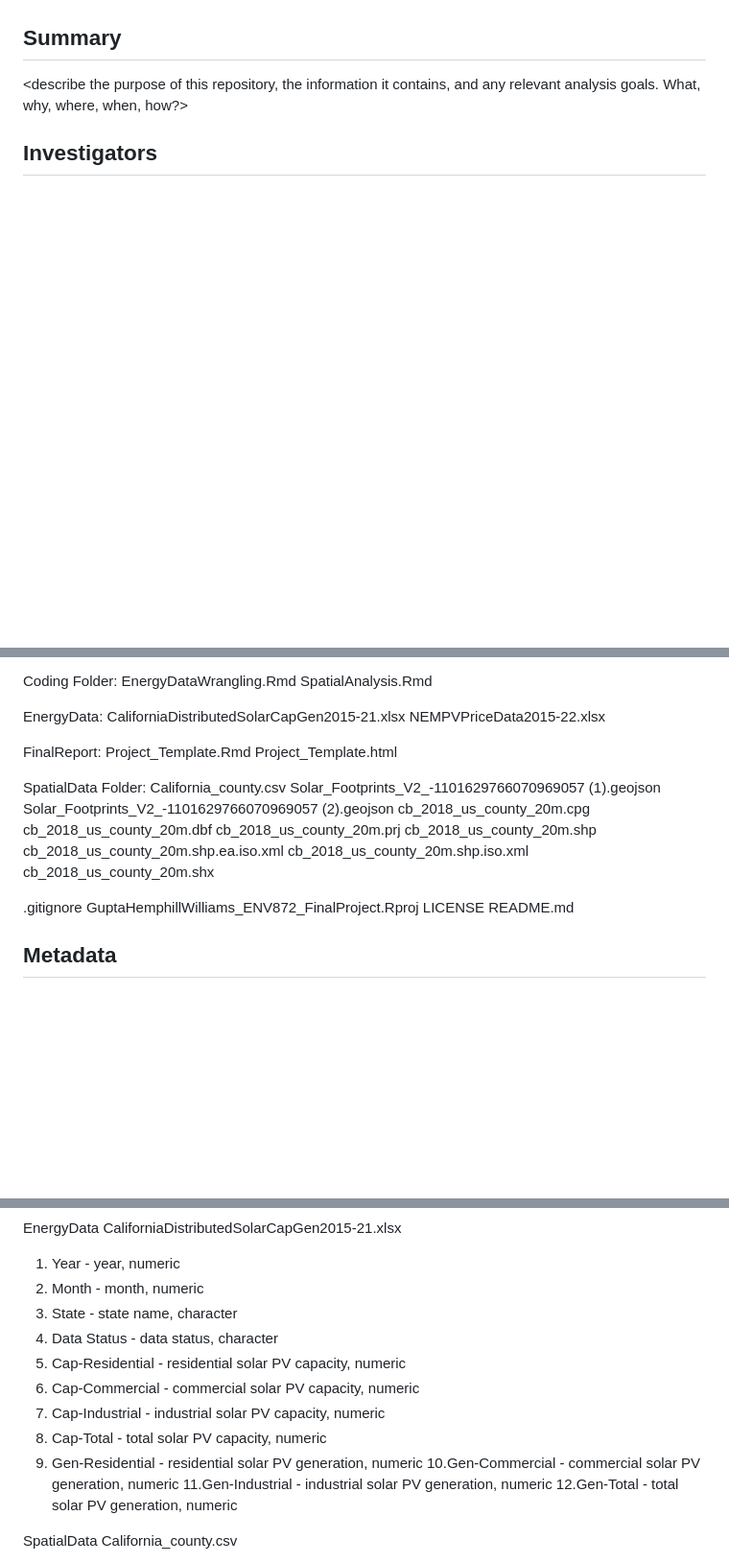
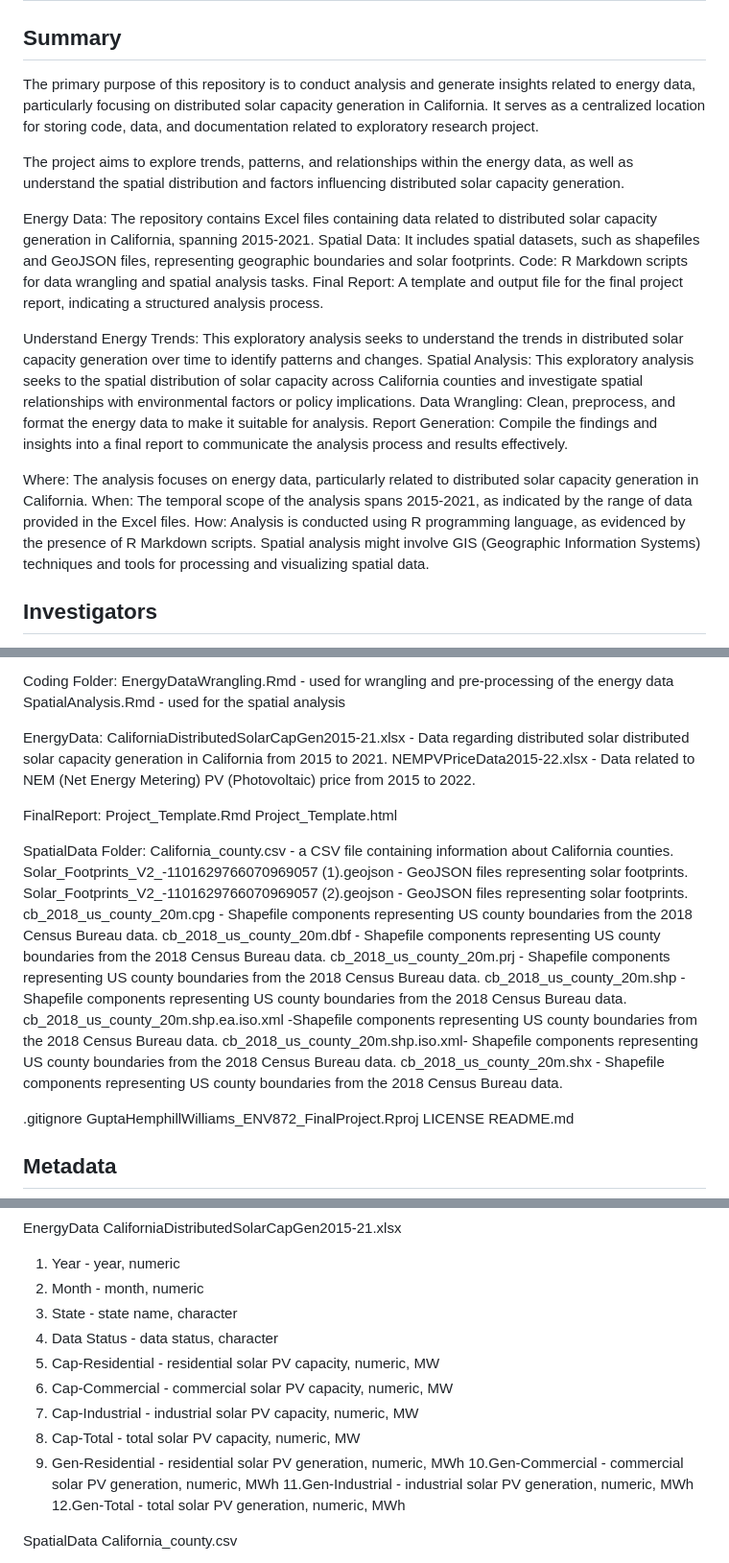
Before and after one commit to shubhangi-gupta-54/GuptaHemphillWilliams_ENV872_FinalProject, a Markdown page: README.md, 3 parts joined by grey strips. Shown: that part at 96% size. Drawn GitHub-style; blank space fills up the shorter version.

Commit message:
final readme

```diff
--- a/README.md
+++ b/README.md
@@ -9,7 +4,25 @@
 
 ## Summary
 
-<describe the purpose of this repository, the information it contains, and any relevant analysis goals. What, why, where, when, how?>
+The primary purpose of this repository is to conduct analysis and generate insights related to energy data, particularly focusing on distributed solar capacity generation in California.
+It serves as a centralized location for storing code, data, and documentation related to exploratory research project.
+
+The project aims to explore trends, patterns, and relationships within the energy data, as well as understand the spatial distribution and factors influencing distributed solar capacity generation.
+
+Energy Data: The repository contains Excel files containing data related to distributed solar capacity generation in California, spanning 2015-2021.
+Spatial Data: It includes spatial datasets, such as shapefiles and GeoJSON files, representing geographic boundaries and solar footprints.
+Code: R Markdown scripts for data wrangling and spatial analysis tasks.
+Final Report: A template and output file for the final project report, indicating a structured analysis process.
+
+Understand Energy Trends: This exploratory analysis seeks to understand the trends in distributed solar capacity generation over time to identify patterns and changes.
+Spatial Analysis: This exploratory analysis seeks to the spatial distribution of solar capacity across California counties and investigate spatial relationships with environmental factors or policy implications.
+Data Wrangling: Clean, preprocess, and format the energy data to make it suitable for analysis.
+Report Generation: Compile the findings and insights into a final report to communicate the analysis process and results effectively.
+
+
+Where: The analysis focuses on energy data, particularly related to distributed solar capacity generation in California.
+When: The temporal scope of the analysis spans 2015-2021, as indicated by the range of data provided in the Excel files.
+How: Analysis is conducted using R programming language, as evidenced by the presence of R Markdown scripts. Spatial analysis might involve GIS (Geographic Information Systems) techniques and tools for processing and visualizing spatial data.
 
 ## Investigators
 
@@ -41,26 +51,26 @@ USA Counties Shapefile filtered for California counties - dataset provided by cl
 Coding Folder:
-EnergyDataWrangling.Rmd
-SpatialAnalysis.Rmd
+EnergyDataWrangling.Rmd - used for wrangling and pre-processing of the energy data
+SpatialAnalysis.Rmd - used for the spatial analysis
 
 EnergyData:
-CaliforniaDistributedSolarCapGen2015-21.xlsx
-NEMPVPriceData2015-22.xlsx
+CaliforniaDistributedSolarCapGen2015-21.xlsx - Data regarding distributed solar distributed solar capacity generation in California from 2015 to 2021.
+NEMPVPriceData2015-22.xlsx - Data related to NEM (Net Energy Metering) PV (Photovoltaic) price from 2015 to 2022.
 
 FinalReport:
 Project_Template.Rmd
 Project_Template.html
 
 SpatialData Folder:
-California_county.csv
-Solar_Footprints_V2_-1101629766070969057 (1).geojson
-Solar_Footprints_V2_-1101629766070969057 (2).geojson
-cb_2018_us_county_20m.cpg
-cb_2018_us_county_20m.dbf
-cb_2018_us_county_20m.prj
-cb_2018_us_county_20m.shp
-cb_2018_us_county_20m.shp.ea.iso.xml
-cb_2018_us_county_20m.shp.iso.xml
-cb_2018_us_county_20m.shx
+California_county.csv - a CSV file containing information about California counties.
+Solar_Footprints_V2_-1101629766070969057 (1).geojson - GeoJSON files representing solar footprints.
+Solar_Footprints_V2_-1101629766070969057 (2).geojson - GeoJSON files representing solar footprints.
+cb_2018_us_county_20m.cpg - Shapefile components representing US county boundaries from the 2018 Census Bureau data.
+cb_2018_us_county_20m.dbf - Shapefile components representing US county boundaries from the 2018 Census Bureau data.
+cb_2018_us_county_20m.prj - Shapefile components representing US county boundaries from the 2018 Census Bureau data.
+cb_2018_us_county_20m.shp - Shapefile components representing US county boundaries from the 2018 Census Bureau data.
+cb_2018_us_county_20m.shp.ea.iso.xml -Shapefile components representing US county boundaries from the 2018 Census Bureau data.
+cb_2018_us_county_20m.shp.iso.xml- Shapefile components representing US county boundaries from the 2018 Census Bureau data.
+cb_2018_us_county_20m.shx - Shapefile components representing US county boundaries from the 2018 Census Bureau data.
 
 .gitignore
 GuptaHemphillWilliams_ENV872_FinalProject.Rproj
@@ -82,14 +85,14 @@ CaliforniaDistributedSolarCapGen2015-21.xlsx
 2. Month - month, numeric
 3. State - state name, character
 4. Data Status - data status, character
-5. Cap-Residential - residential solar PV capacity, numeric
-6. Cap-Commercial - commercial solar PV capacity, numeric
-7. Cap-Industrial - industrial solar PV capacity, numeric
-8. Cap-Total - total solar PV capacity, numeric
-9. Gen-Residential - residential solar PV generation, numeric
-10.Gen-Commercial - commercial solar PV generation, numeric
-11.Gen-Industrial - industrial solar PV generation, numeric
-12.Gen-Total - total solar PV generation, numeric
+5. Cap-Residential - residential solar PV capacity, numeric, MW
+6. Cap-Commercial - commercial solar PV capacity, numeric, MW
+7. Cap-Industrial - industrial solar PV capacity, numeric, MW
+8. Cap-Total - total solar PV capacity, numeric, MW
+9. Gen-Residential - residential solar PV generation, numeric, MWh
+10.Gen-Commercial - commercial solar PV generation, numeric, MWh
+11.Gen-Industrial - industrial solar PV generation, numeric, MWh
+12.Gen-Total - total solar PV generation, numeric, MWh
 
 
 
```
Also changed, not shown: other parts of README.md (+6 -21 lines).
